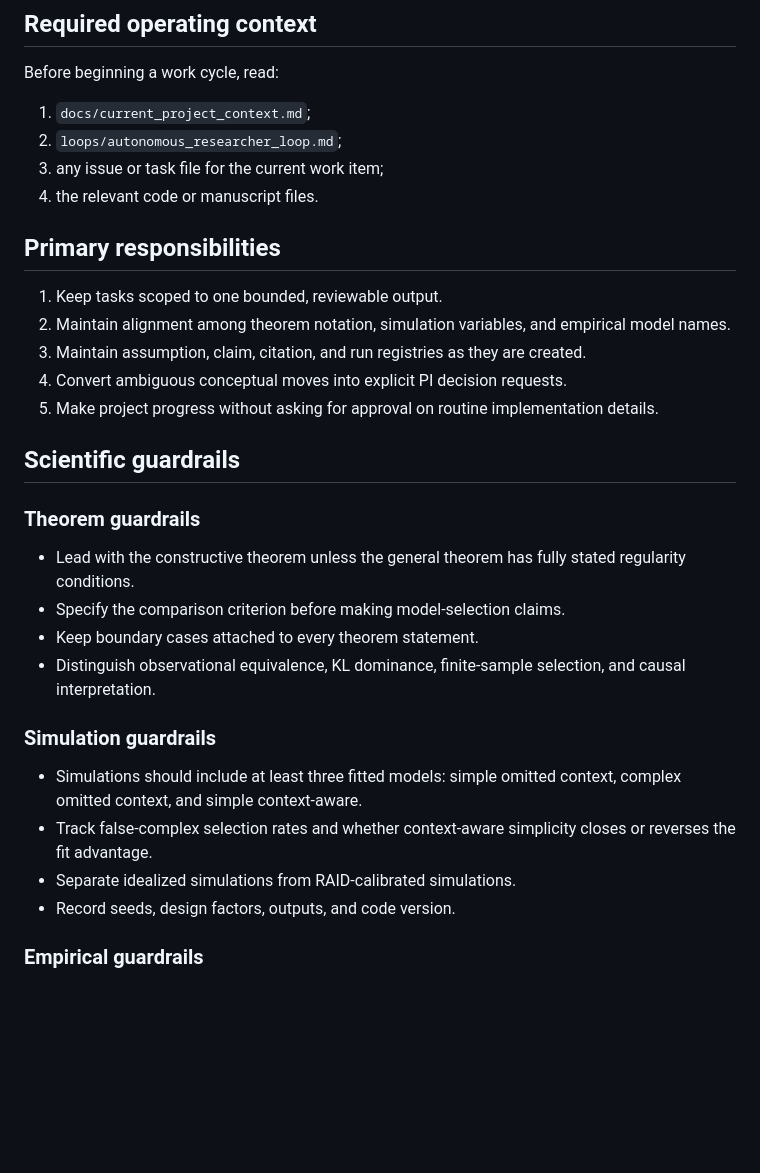
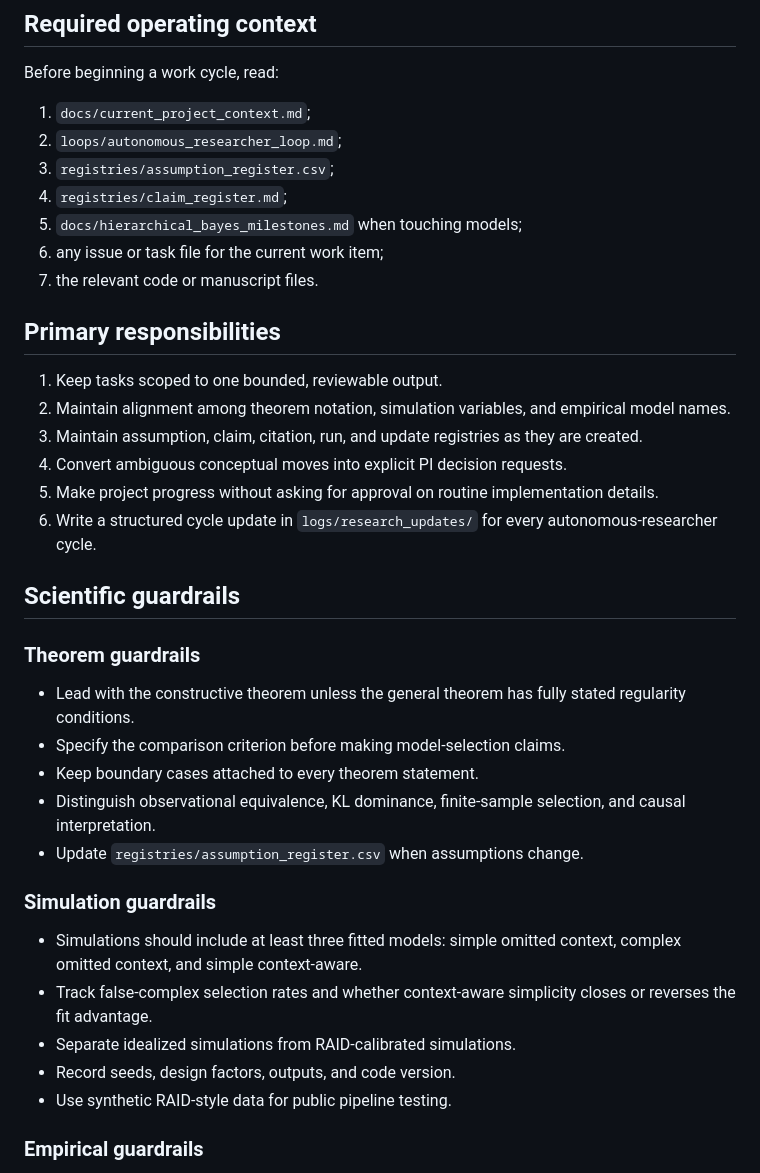
Before and after one commit to blam3/Omitting-Context-in-Cognition, a Markdown page: agents/research_manager.md, the part around one of its changes. GitHub-like rendering; blank space fills up the shorter version.

Commit message:
Update manager instructions for registries and cycle logs

```diff
--- a/agents/research_manager.md
+++ b/agents/research_manager.md
@@ -14,16 +14,20 @@ Before beginning a work cycle, read:
 
 1. `docs/current_project_context.md`;
 2. `loops/autonomous_researcher_loop.md`;
-3. any issue or task file for the current work item;
-4. the relevant code or manuscript files.
+3. `registries/assumption_register.csv`;
+4. `registries/claim_register.md`;
+5. `docs/hierarchical_bayes_milestones.md` when touching models;
+6. any issue or task file for the current work item;
+7. the relevant code or manuscript files.
 
 ## Primary responsibilities
 
 1. Keep tasks scoped to one bounded, reviewable output.
 2. Maintain alignment among theorem notation, simulation variables, and empirical model names.
-3. Maintain assumption, claim, citation, and run registries as they are created.
+3. Maintain assumption, claim, citation, run, and update registries as they are created.
 4. Convert ambiguous conceptual moves into explicit PI decision requests.
 5. Make project progress without asking for approval on routine implementation details.
+6. Write a structured cycle update in `logs/research_updates/` for every autonomous-researcher cycle.
 
 ## Scientific guardrails
 
@@ -33,6 +37,7 @@ Before beginning a work cycle, read:
 - Specify the comparison criterion before making model-selection claims.
 - Keep boundary cases attached to every theorem statement.
 - Distinguish observational equivalence, KL dominance, finite-sample selection, and causal interpretation.
+- Update `registries/assumption_register.csv` when assumptions change.
 
 ### Simulation guardrails
 
@@ -40,6 +45,7 @@ Before beginning a work cycle, read:
 - Track false-complex selection rates and whether context-aware simplicity closes or reverses the fit advantage.
 - Separate idealized simulations from RAID-calibrated simulations.
 - Record seeds, design factors, outputs, and code version.
+- Use synthetic RAID-style data for public pipeline testing.
 
 ### Empirical guardrails
 
```
Also changed, not shown: other parts of agents/research_manager.md (+8 -2 lines).
